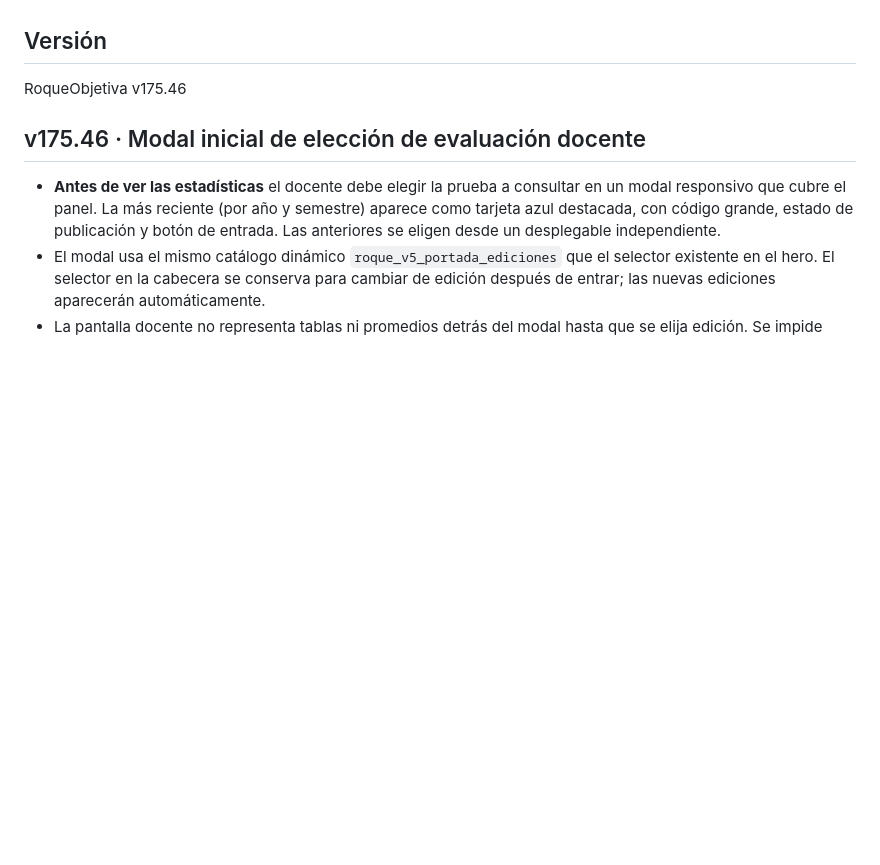
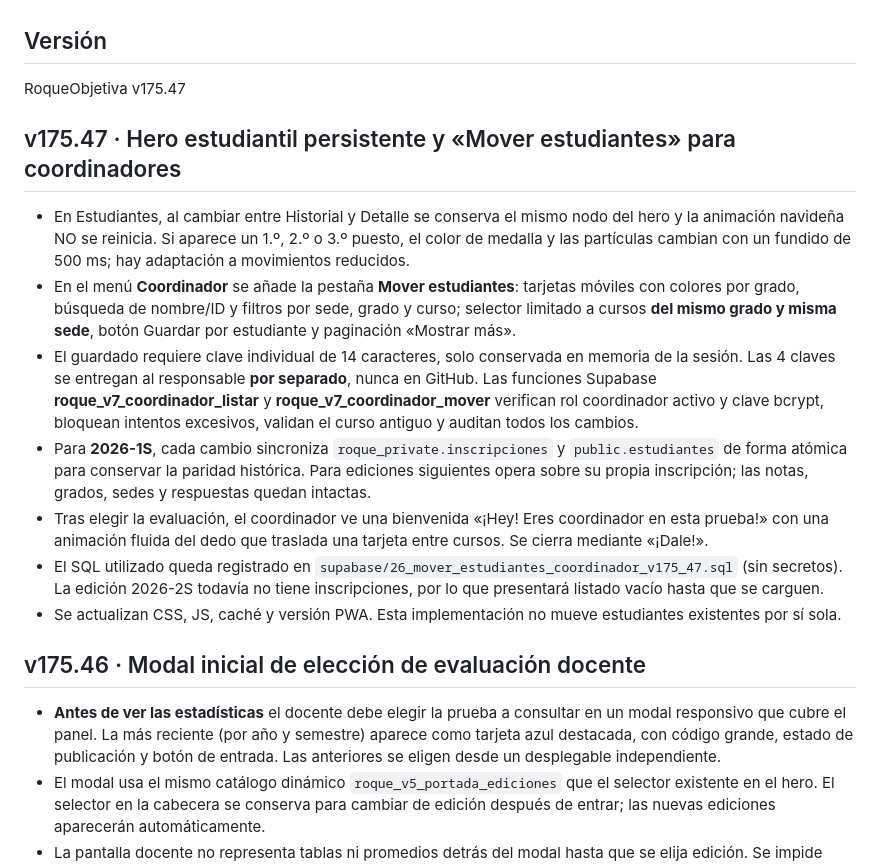
Before and after one commit to EncisoMath/RoqueObjetiva, a Markdown page: README.md, the part around the change. Rendered like a GitHub page; blank space fills up the shorter version.

Commit message:
v175.47: versión y documentación de correcciones estudiantiles y coordinación

```diff
--- a/README.md
+++ b/README.md
@@ -6,8 +6,18 @@ Permite a estudiantes, docentes y directivos revisar resultados académicos, pun
 
 ## Versión
 
-RoqueObjetiva v175.46
+RoqueObjetiva v175.47
 
+
+## v175.47 · Hero estudiantil persistente y «Mover estudiantes» para coordinadores
+
+- En Estudiantes, al cambiar entre Historial y Detalle se conserva el mismo nodo del hero y la animación navideña NO se reinicia. Si aparece un 1.º, 2.º o 3.º puesto, el color de medalla y las partículas cambian con un fundido de 500 ms; hay adaptación a movimientos reducidos.
+- En el menú **Coordinador** se añade la pestaña **Mover estudiantes**: tarjetas móviles con colores por grado, búsqueda de nombre/ID y filtros por sede, grado y curso; selector limitado a cursos **del mismo grado y misma sede**, botón Guardar por estudiante y paginación «Mostrar más».
+- El guardado requiere clave individual de 14 caracteres, solo conservada en memoria de la sesión. Las 4 claves se entregan al responsable **por separado**, nunca en GitHub. Las funciones Supabase **roque_v7_coordinador_listar** y **roque_v7_coordinador_mover** verifican rol coordinador activo y clave bcrypt, bloquean intentos excesivos, validan el curso antiguo y auditan todos los cambios.
+- Para **2026-1S**, cada cambio sincroniza `roque_private.inscripciones` y `public.estudiantes` de forma atómica para conservar la paridad histórica. Para ediciones siguientes opera sobre su propia inscripción; las notas, grados, sedes y respuestas quedan intactas.
+- Tras elegir la evaluación, el coordinador ve una bienvenida «¡Hey! Eres coordinador en esta prueba!» con una animación fluida del dedo que traslada una tarjeta entre cursos. Se cierra mediante «¡Dale!».
+- El SQL utilizado queda registrado en `supabase/26_mover_estudiantes_coordinador_v175_47.sql` (sin secretos). La edición 2026-2S todavía no tiene inscripciones, por lo que presentará listado vacío hasta que se carguen.
+- Se actualizan CSS, JS, caché y versión PWA. Esta implementación no mueve estudiantes existentes por sí sola.
 
 ## v175.46 · Modal inicial de elección de evaluación docente
 
```
